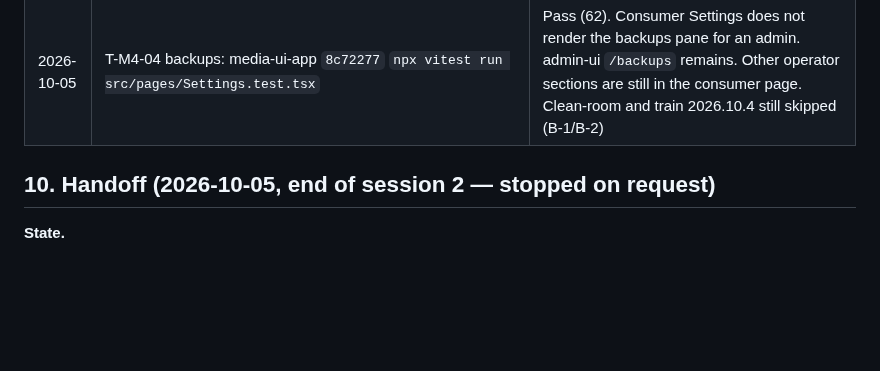
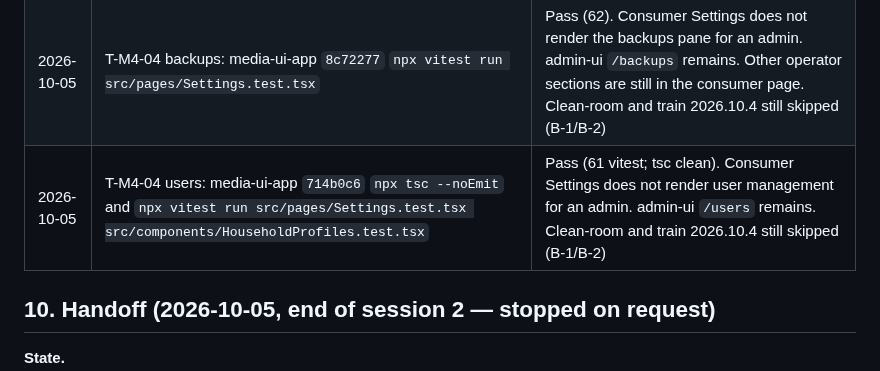
Before and after one commit to Muxcore-Media/umbrella, a Markdown page: MASTER-ROADMAP.md, the part around the change. GitHub-like rendering; blank space fills up the shorter version.

Commit message:
docs: record the consumer users settings check
Settings vitest and tsc passed. User management is gone from the
consumer page, including for an admin.

Co-authored-by: zemdregon <zemdregon@users.noreply.github.com>

```diff
--- a/MASTER-ROADMAP.md
+++ b/MASTER-ROADMAP.md
@@ -299,6 +299,7 @@ Checks **actually run** (not proposed). Environment: `claude-workstation` contai
 | 2026-10-05 | T-M4-03: media-ui-app `2c93ce0` `npx vitest run src/components/VideoPlayer.test.tsx -t "Cast\|AirPlay\|PiP"` | Pass (8). Cast and AirPlay buttons are omitted when the browser API is absent and remain clickable when it is present. Clean-room and train 2026.10.4 still skipped (B-1/B-2) |
 | 2026-10-05 | T-M4-02: `_mvp` `3350da6` `go test -count=1 ./cmd/mediauiprox/`; media-ui-app `d94d083` `npx vitest run src/components/HouseholdProfiles.test.tsx src/pages/Settings.test.tsx` (Go 1.26.6) | Pass (BFF package; 64 vitest). Profile directory is `prefs.profiles` on the account blob. Extra profiles use a sibling blob. PIN gates leaving a locked profile and creating another one. Primary progress stays put. Clean-room and train 2026.10.4 still skipped (B-1/B-2) |
 | 2026-10-05 | T-M4-04 backups: media-ui-app `8c72277` `npx vitest run src/pages/Settings.test.tsx` | Pass (62). Consumer Settings does not render the backups pane for an admin. admin-ui `/backups` remains. Other operator sections are still in the consumer page. Clean-room and train 2026.10.4 still skipped (B-1/B-2) |
+| 2026-10-05 | T-M4-04 users: media-ui-app `714b0c6` `npx tsc --noEmit` and `npx vitest run src/pages/Settings.test.tsx src/components/HouseholdProfiles.test.tsx` | Pass (61 vitest; tsc clean). Consumer Settings does not render user management for an admin. admin-ui `/users` remains. Clean-room and train 2026.10.4 still skipped (B-1/B-2) |
 
 ## 10. Handoff (2026-10-05, end of session 2 — stopped on request)
 
```
